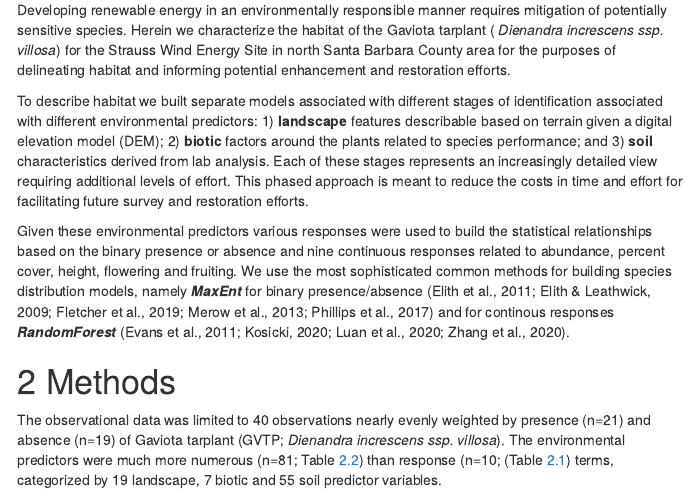
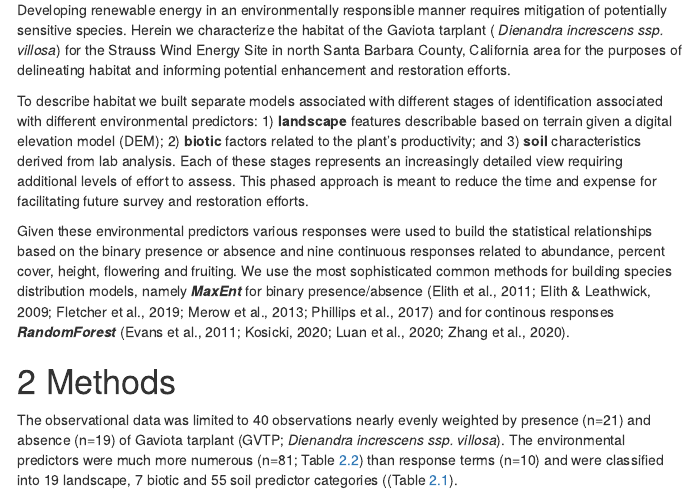
Before and after one commit to dudek-com/gvtp, an R Markdown document (index.Rmd): the page in a window 1100 px wide, from 300 px down. The pictures show the output file index.html that the author committed with the source, opened offline; library style sheets and scripts come from the installed R packages; menus at the side of the page are left out.

Commit message:
wording, sorted tbls

````diff
--- a/index.Rmd
+++ b/index.Rmd
@@ -32,15 +32,15 @@ cat(glue("Alternate format: {alt_fmt}"))
 
 # Introduction
 
-Developing renewable energy in an environmentally responsible manner requires mitigation of potentially sensitive species. Herein we characterize the habitat of the Gaviota tarplant ( _Dienandra increscens ssp. villosa_) for the Strauss Wind Energy Site in north Santa Barbara County area for the purposes of delineating habitat and informing potential enhancement and restoration efforts.
+Developing renewable energy in an environmentally responsible manner requires mitigation of potentially sensitive species. Herein we characterize the habitat of the Gaviota tarplant ( _Dienandra increscens ssp. villosa_) for the Strauss Wind Energy Site in north Santa Barbara County, California area for the purposes of delineating habitat and informing potential enhancement and restoration efforts.
 
-To describe habitat we built separate models associated with different stages of identification associated with different environmental predictors: 1) **landscape** features describable based on terrain given a digital elevation model (DEM); 2) **biotic** factors around the plants related to species performance; and 3) **soil** characteristics derived from lab analysis. Each of these stages represents an increasingly detailed view requiring additional levels of effort. This phased approach is meant to reduce the costs in time and effort for facilitating future survey and restoration efforts.
+To describe habitat we built separate models associated with different stages of identification associated with different environmental predictors: 1) **landscape** features describable based on terrain given a digital elevation model (DEM); 2) **biotic** factors related to the plant's productivity; and 3) **soil** characteristics derived from lab analysis. Each of these stages represents an increasingly detailed view requiring additional levels of effort to assess. This phased approach is meant to reduce the time and expense for facilitating future survey and restoration efforts.
 
 Given these environmental predictors various responses were used to build the statistical relationships based on the binary presence or absence and nine continuous responses related to abundance, percent cover, height, flowering and fruiting. We use the most sophisticated common methods for building species distribution models, namely _**MaxEnt**_ for binary presence/absence [@elithSpeciesDistributionModels2009; @fletcherPracticalGuideCombining2019; @phillipsOpeningBlackBox2017; @merowPracticalGuideMaxEnt2013; @elithStatisticalExplanationMaxEnt2011] and for continous responses _**RandomForest**_ [@evansModelingSpeciesDistribution2011; @kosickiGeneralisedAdditiveModels2020; @luanPredictivePerformancesRandom2020; @zhangImprovingPredictionRare2020].
 
 # Methods
 
-The observational data was limited to `r nrow(d)` observations nearly evenly weighted by presence (n=`r filter(d, g_pres==1) %>% nrow()`) and absence (n=`r filter(d, g_pres==0) %>% nrow()`) of Gaviota tarplant (GVTP; _Dienandra increscens ssp. villosa_). The environmental predictors were much more numerous (n=`r filter(d_cols, cat %in% c("biotic", "landscape", "soil")) %>% nrow()`; Table \@ref(tab:tab-predictors)) than response (n=`r filter(d_cols, cat == "_response") %>% nrow()`; (Table \@ref(tab:tab-responses)) terms, categorized by `r filter(d_cols, cat =="landscape") %>% nrow()` landscape, `r filter(d_cols, cat =="biotic") %>% nrow()` biotic and `r filter(d_cols, cat =="soil") %>% nrow()` soil predictor variables.
+The observational data was limited to `r nrow(d)` observations nearly evenly weighted by presence (n=`r filter(d, g_pres==1) %>% nrow()`) and absence (n=`r filter(d, g_pres==0) %>% nrow()`) of Gaviota tarplant (GVTP; _Dienandra increscens ssp. villosa_). The environmental predictors were much more numerous (n=`r filter(d_cols, cat %in% c("biotic", "landscape", "soil")) %>% nrow()`; Table \@ref(tab:tab-predictors)) than response terms (n=`r filter(d_cols, cat == "_response") %>% nrow()`) and were classified into `r filter(d_cols, cat =="landscape") %>% nrow()` landscape, `r filter(d_cols, cat =="biotic") %>% nrow()` biotic and `r filter(d_cols, cat =="soil") %>% nrow()` soil predictor categories ((Table \@ref(tab:tab-responses)).
 
 ```{r tab-responses}
 d_cols %>%
````
Also changed, not shown: index.html, index.Rmd (4 more changed lines), 1 other file.
